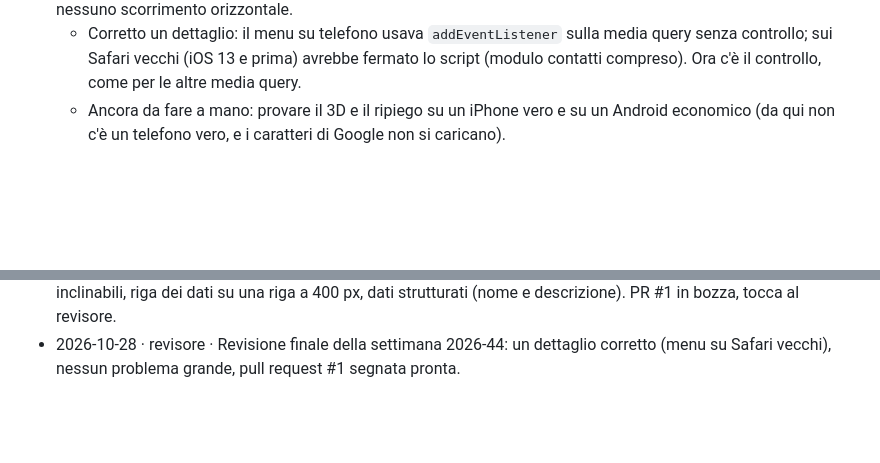
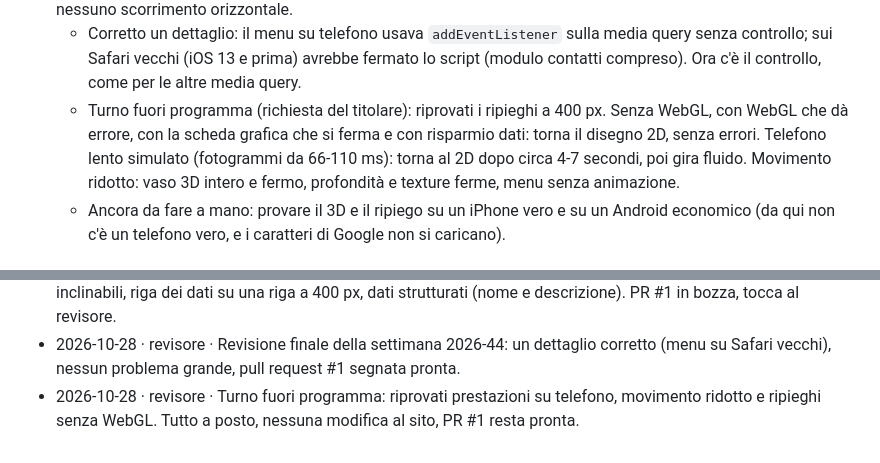
Before and after one commit to pioggiacommerciale-byte/Trama-sito, a Markdown page: agenti/BACHECA.md, 2 parts joined by grey strips. Drawn GitHub-style; blank space fills up the shorter version.

Commit message:
Bacheca: seconda verifica di ripieghi, telefono lento e movimento ridotto
Co-Authored-By: Claude Opus 5.5 <noreply@anthropic.com>
Claude-Session: https://claude.ai/code/session_01VWeqLT4CJh6vJg6bZZ1Upo

```diff
--- a/agenti/BACHECA.md
+++ b/agenti/BACHECA.md
@@ -29,6 +29,7 @@ Qui designer, sviluppatore e revisore si passano il lavoro. Ognuno la legge all'
 - Lasciato al revisore: provare su un telefono vero il 3D e il ripiego; da questa sessione i caratteri di Google non si caricano, quindi le misure della riga dei dati sono state fatte con i caratteri di riserva.
 - Esito della revisione (28/10, sera): lette tutte le righe cambiate rispetto a `main`. Marchio, testi, token, contrasto, movimento ridotto, sicurezza: a posto. Provato a 400 e 1280 px, chiaro e scuro, con e senza movimento ridotto, menu (apertura, Esc, focus), comparsa allo scorrimento, 3D su schermo piccolo: nessun errore in console, nessuno scorrimento orizzontale.
   - Corretto un dettaglio: il menu su telefono usava `addEventListener` sulla media query senza controllo; sui Safari vecchi (iOS 13 e prima) avrebbe fermato lo script (modulo contatti compreso). Ora c'è il controllo, come per le altre media query.
+  - Turno fuori programma (richiesta del titolare): riprovati i ripieghi a 400 px. Senza WebGL, con WebGL che dà errore, con la scheda grafica che si ferma e con risparmio dati: torna il disegno 2D, senza errori. Telefono lento simulato (fotogrammi da 66-110 ms): torna al 2D dopo circa 4-7 secondi, poi gira fluido. Movimento ridotto: vaso 3D intero e fermo, profondità e texture ferme, menu senza animazione.
   - Ancora da fare a mano: provare il 3D e il ripiego su un iPhone vero e su un Android economico (da qui non c'è un telefono vero, e i caratteri di Google non si caricano).
 
 ## Lista migliorie
@@ -67,3 +68,4 @@ Una riga per miglioria, la prima in alto è la più importante. Tra parentesi qu
 - 2026-10-28 · designer · Corretto lo sfondo del body (in tema scuro i testi finivano su fondo bianco nell'anteprima).
 - 2026-10-28 · sviluppatore · Ripiego al 2D su telefoni lenti, profondità leggera allo scorrimento, schede delle forme inclinabili, riga dei dati su una riga a 400 px, dati strutturati (nome e descrizione). PR #1 in bozza, tocca al revisore.
 - 2026-10-28 · revisore · Revisione finale della settimana 2026-44: un dettaglio corretto (menu su Safari vecchi), nessun problema grande, pull request #1 segnata pronta.
+- 2026-10-28 · revisore · Turno fuori programma: riprovati prestazioni su telefono, movimento ridotto e ripieghi senza WebGL. Tutto a posto, nessuna modifica al sito, PR #1 resta pronta.
```
